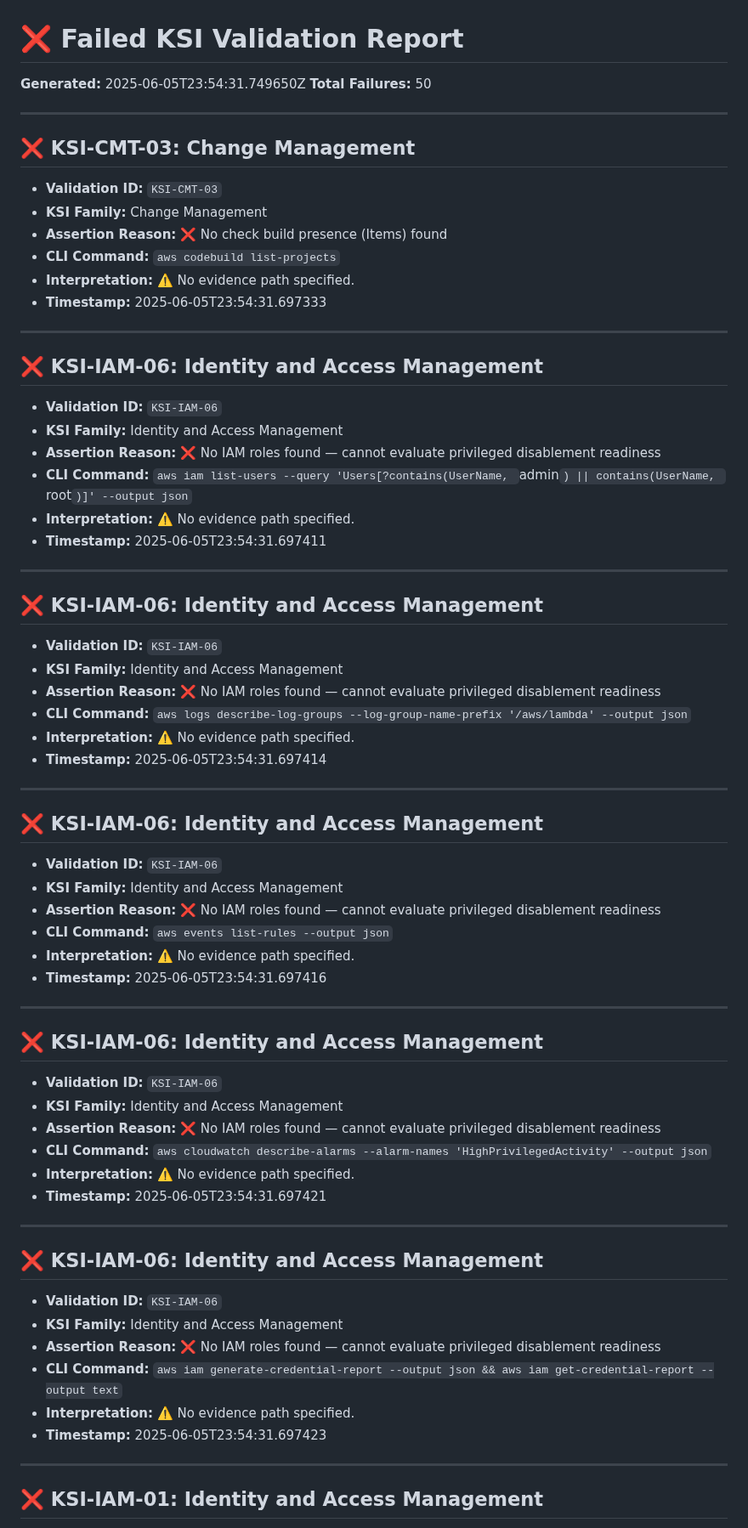
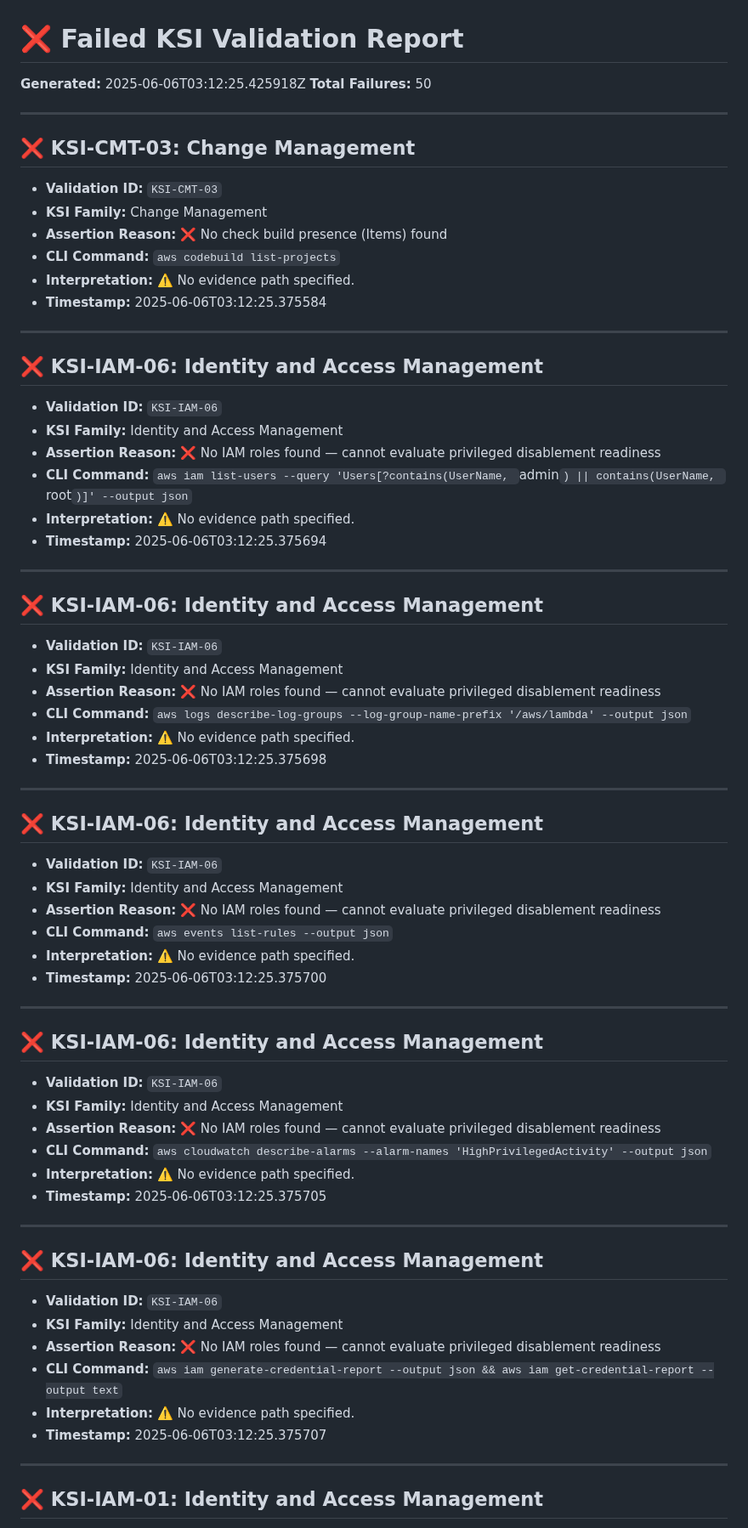
Before and after one commit to Meridian-Knowledge-Solutions/fedramp_20x_public_submission_live, a Markdown page: failed_ksi_report_readable.md, the part around one of its changes. Shown at 85% size. Drawn GitHub-style.

Commit message:
📄 Update failed KSI report

```diff
--- a/failed_ksi_report_readable.md
+++ b/failed_ksi_report_readable.md
@@ -1,6 +1,6 @@
 # ❌ Failed KSI Validation Report
 
-**Generated:** 2025-06-05T23:54:31.749650Z
+**Generated:** 2025-06-06T03:12:25.425918Z
 **Total Failures:** 50
 
 ---
@@ -12,7 +12,7 @@
 - **Assertion Reason:** ❌ No check build presence (Items) found
 - **CLI Command:** `aws codebuild list-projects`
 - **Interpretation:** ⚠️ No evidence path specified.
-- **Timestamp:** 2025-06-05T23:54:31.697333
+- **Timestamp:** 2025-06-06T03:12:25.375584
 
 ---
 
@@ -23,7 +23,7 @@
 - **Assertion Reason:** ❌ No IAM roles found — cannot evaluate privileged disablement readiness
 - **CLI Command:** `aws iam list-users --query 'Users[?contains(UserName, `admin`) || contains(UserName, `root`)]' --output json`
 - **Interpretation:** ⚠️ No evidence path specified.
-- **Timestamp:** 2025-06-05T23:54:31.697411
+- **Timestamp:** 2025-06-06T03:12:25.375694
 
 ---
 
@@ -34,7 +34,7 @@
 - **Assertion Reason:** ❌ No IAM roles found — cannot evaluate privileged disablement readiness
 - **CLI Command:** `aws logs describe-log-groups --log-group-name-prefix '/aws/lambda' --output json`
 - **Interpretation:** ⚠️ No evidence path specified.
-- **Timestamp:** 2025-06-05T23:54:31.697414
+- **Timestamp:** 2025-06-06T03:12:25.375698
 
 ---
 
@@ -45,7 +45,7 @@
 - **Assertion Reason:** ❌ No IAM roles found — cannot evaluate privileged disablement readiness
 - **CLI Command:** `aws events list-rules --output json`
 - **Interpretation:** ⚠️ No evidence path specified.
-- **Timestamp:** 2025-06-05T23:54:31.697416
+- **Timestamp:** 2025-06-06T03:12:25.375700
 
 ---
 
@@ -56,7 +56,7 @@
 - **Assertion Reason:** ❌ No IAM roles found — cannot evaluate privileged disablement readiness
 - **CLI Command:** `aws cloudwatch describe-alarms --alarm-names 'HighPrivilegedActivity' --output json`
 - **Interpretation:** ⚠️ No evidence path specified.
-- **Timestamp:** 2025-06-05T23:54:31.697421
+- **Timestamp:** 2025-06-06T03:12:25.375705
 
 ---
 
@@ -67,7 +67,7 @@
 - **Assertion Reason:** ❌ No IAM roles found — cannot evaluate privileged disablement readiness
 - **CLI Command:** `aws iam generate-credential-report --output json && aws iam get-credential-report --output text`
 - **Interpretation:** ⚠️ No evidence path specified.
-- **Timestamp:** 2025-06-05T23:54:31.697423
+- **Timestamp:** 2025-06-06T03:12:25.375707
 
 ---
 
```
Also changed, not shown: other parts of failed_ksi_report_readable.md (+44 -44 lines).
